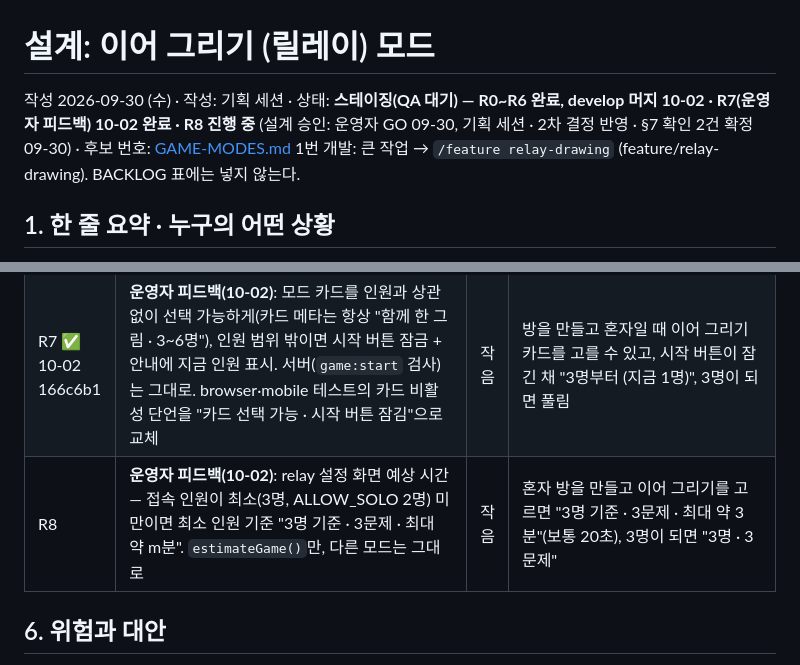
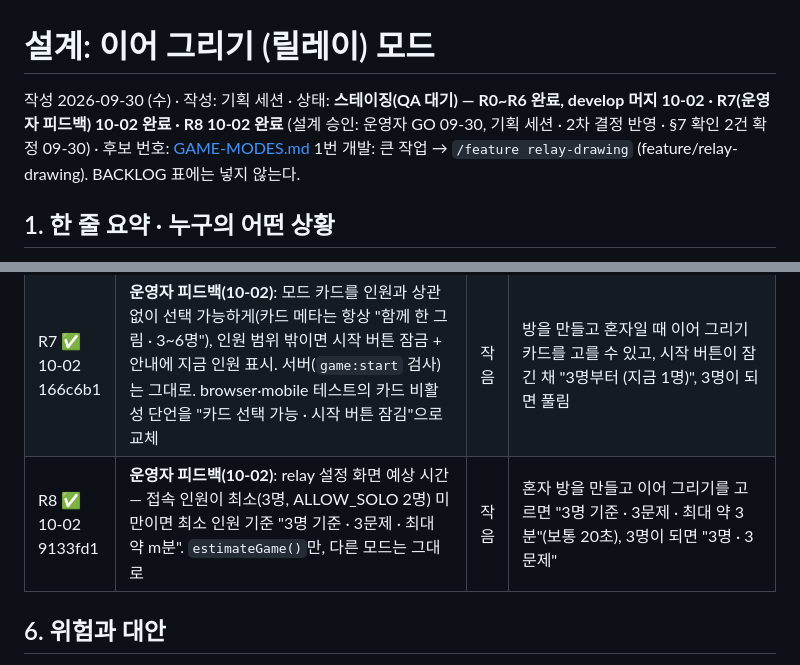
Before and after one commit to Shyoung/draw-guess, a Markdown page: docs/product/2026-10-relay-drawing.md, 2 parts joined by grey strips. Drawn GitHub-style.

Commit message:
기능 세션: R8 완료 표시(9133fd1)
Co-Authored-By: Claude Opus 5.5 <noreply@anthropic.com>

```diff
--- a/docs/product/2026-10-relay-drawing.md
+++ b/docs/product/2026-10-relay-drawing.md
@@ -1,6 +1,6 @@
 # 설계: 이어 그리기 (릴레이) 모드
 
-작성 2026-09-30 (수) · 작성: 기획 세션 · 상태: **스테이징(QA 대기) — R0~R6 완료, develop 머지 10-02 · R7(운영자 피드백) 10-02 완료 · R8 진행 중** (설계 승인: 운영자 GO 09-30, 기획 세션 · 2차 결정 반영 · §7 확인 2건 확정 09-30) · 후보 번호: [GAME-MODES.md](../GAME-MODES.md) 1번
+작성 2026-09-30 (수) · 작성: 기획 세션 · 상태: **스테이징(QA 대기) — R0~R6 완료, develop 머지 10-02 · R7(운영자 피드백) 10-02 완료 · R8 10-02 완료** (설계 승인: 운영자 GO 09-30, 기획 세션 · 2차 결정 반영 · §7 확인 2건 확정 09-30) · 후보 번호: [GAME-MODES.md](../GAME-MODES.md) 1번
 개발: 큰 작업 → `/feature relay-drawing` (feature/relay-drawing). BACKLOG 표에는 넣지 않는다.
 
 ## 1. 한 줄 요약 · 누구의 어떤 상황
@@ -82,7 +82,7 @@
 | R5 ✅ 10-01 755a9ec | **클라이언트 B(맞히는 사람·결과)**: 힌트 버튼(남은 횟수·감점 표시)·부분 정답 표시·맞히기 배치·결과 갤러리 공동 작가 캡션·그림 보관(`drawerIds`) | 중간 | `test:mobile` 통과, 갤러리 PNG 캡션에 "A·B·C" |
 | R6 ✅ 10-01 f683ede | `test:browser`·`test:mobile` 릴레이 시나리오, README·GAME-MODES 구현 현황, 폰 3대 실기기 체크리스트(BACKLOG "실기기 확인 대기"로) | 작음 | 전체 테스트 통과 → develop 머지(스테이징) |
 | R7 ✅ 10-02 166c6b1 | **운영자 피드백(10-02)**: 모드 카드를 인원과 상관없이 선택 가능하게(카드 메타는 항상 "함께 한 그림 · 3~6명"), 인원 범위 밖이면 시작 버튼 잠금 + 안내에 지금 인원 표시. 서버(`game:start` 검사)는 그대로. browser·mobile 테스트의 카드 비활성 단언을 "카드 선택 가능 · 시작 버튼 잠김"으로 교체 | 작음 | 방을 만들고 혼자일 때 이어 그리기 카드를 고를 수 있고, 시작 버튼이 잠긴 채 "3명부터 (지금 1명)", 3명이 되면 풀림 |
-| R8 | **운영자 피드백(10-02)**: relay 설정 화면 예상 시간 — 접속 인원이 최소(3명, ALLOW_SOLO 2명) 미만이면 최소 인원 기준 "3명 기준 · 3문제 · 최대 약 m분". `estimateGame()`만, 다른 모드는 그대로 | 작음 | 혼자 방을 만들고 이어 그리기를 고르면 "3명 기준 · 3문제 · 최대 약 3분"(보통 20초), 3명이 되면 "3명 · 3문제" |
+| R8 ✅ 10-02 9133fd1 | **운영자 피드백(10-02)**: relay 설정 화면 예상 시간 — 접속 인원이 최소(3명, ALLOW_SOLO 2명) 미만이면 최소 인원 기준 "3명 기준 · 3문제 · 최대 약 m분". `estimateGame()`만, 다른 모드는 그대로 | 작음 | 혼자 방을 만들고 이어 그리기를 고르면 "3명 기준 · 3문제 · 최대 약 3분"(보통 20초), 3명이 되면 "3명 · 3문제" |
 
 ## 6. 위험과 대안
 - **조합이 어색하다**("바퀴벌레 · 결혼식 · 사막"): 템플릿을 소수로 시작하고 어색한 카테고리(신체·건강, 나라·도시)는 템플릿에서 뺀다. 출시 뒤 운영자 관찰로 템플릿을 조정한다. 방장은 `customWords`로 자기 요소를 넣을 수 있다.
```
